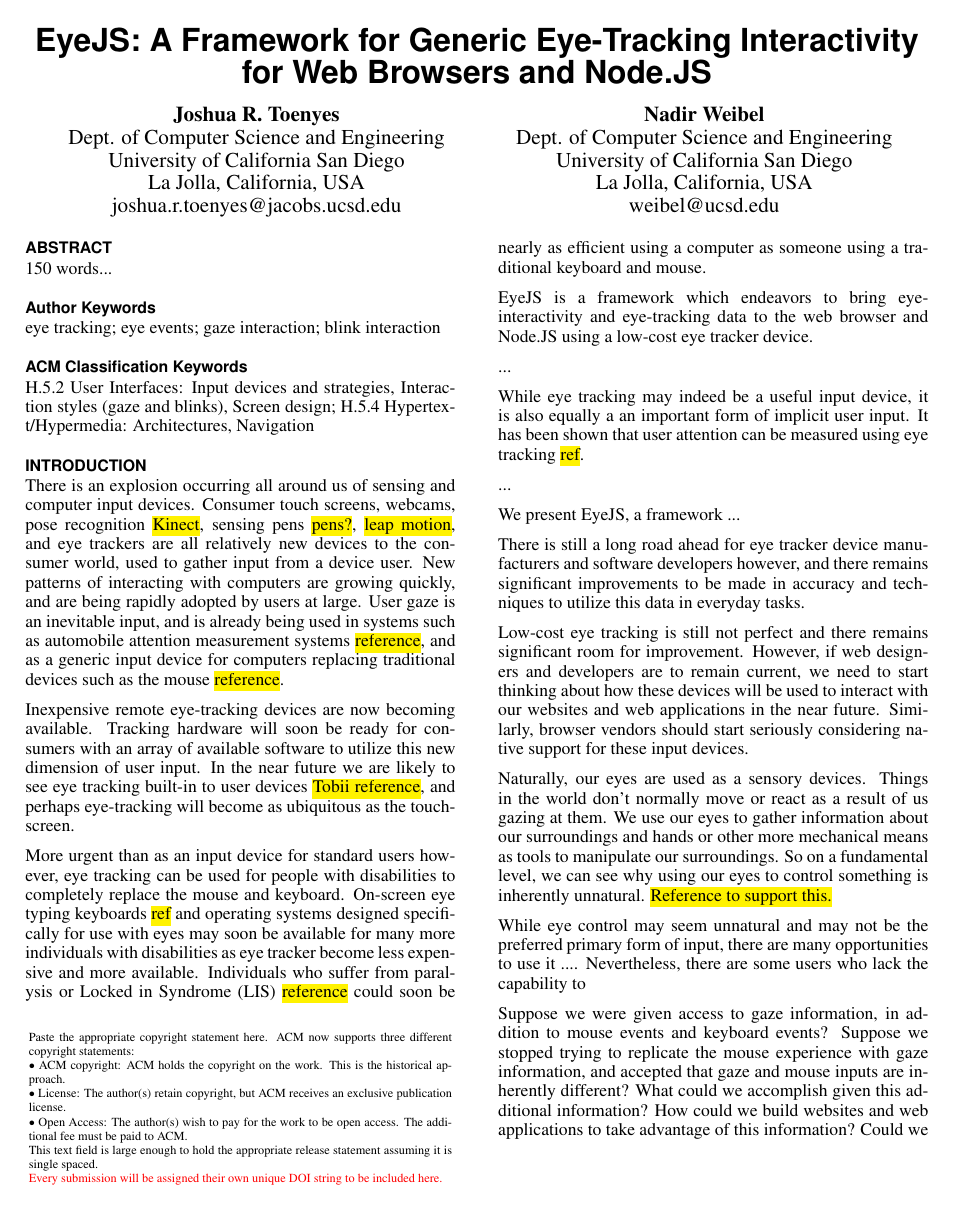
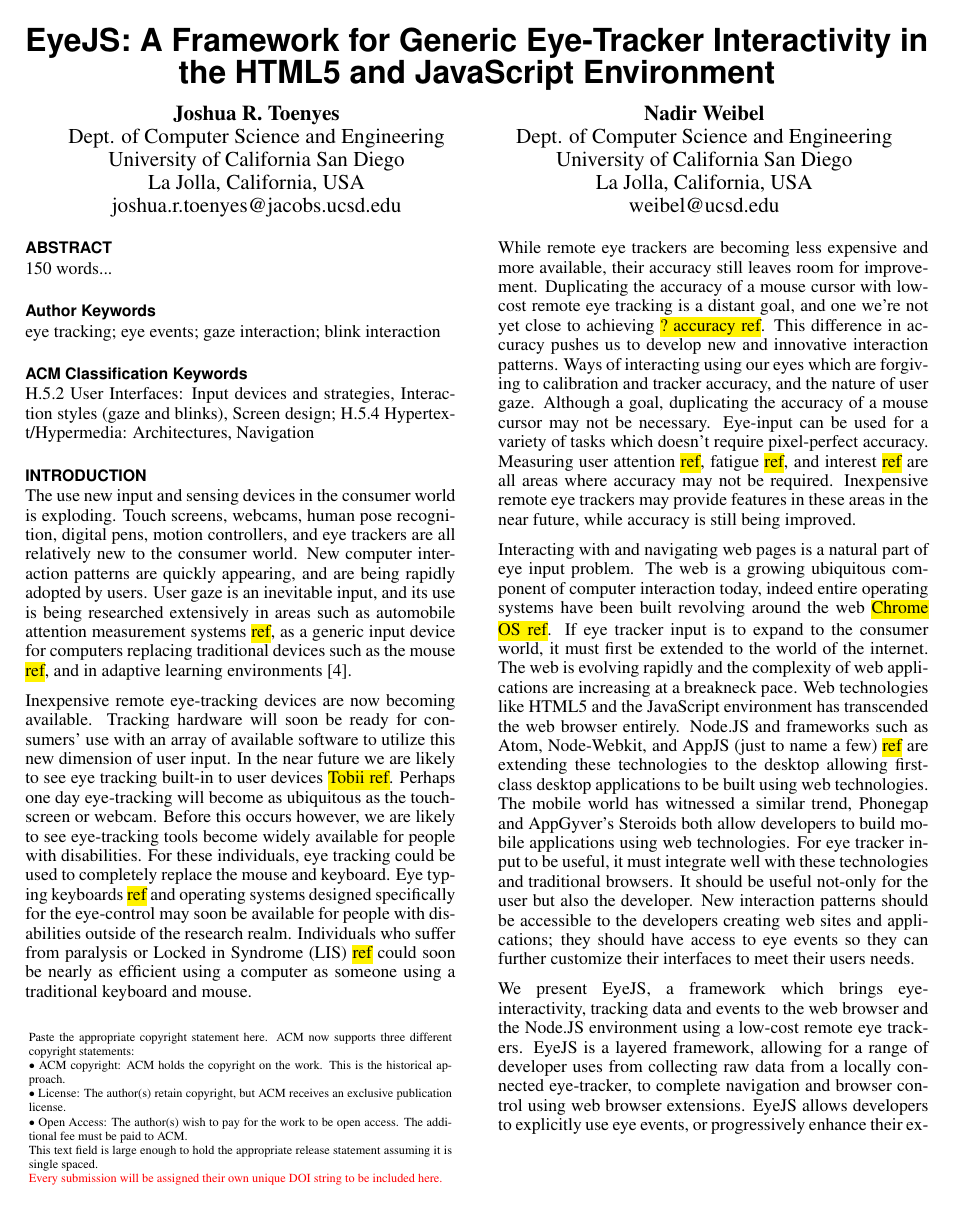
Before and after one commit to JoshuaToenyes/eyejs-paper, a LaTeX document (eyejs.tex): page 1 of 7. Compiled offline with pdfLaTeX.

Commit message:
Adding uncommitted changes.

```diff
--- a/eyejs.tex
+++ b/eyejs.tex
@@ -73,7 +73,7 @@
 % End of preamble. Here it comes the document.
 \begin{document}
 
-\title{EyeJS: A Framework for Generic Eye-Tracking Interactivity for Web Browsers and Node.JS}
+\title{EyeJS: A Framework for Generic Eye-Tracker Interactivity in the HTML5 and JavaScript Environment}
 
 \numberofauthors{2}
 \author{%
@@ -110,42 +110,17 @@
 
 
 \section{Introduction}
-There is an explosion occurring all around us of sensing and computer input devices. Consumer touch screens, webcams, pose recognition \hl{Kinect}, sensing pens \hl{pens?}, \hl{leap motion}, and eye trackers are all relatively new devices to the consumer world, used to gather input from a device user. New patterns of interacting with computers are growing quickly, and are being rapidly adopted by users at large. User gaze is an inevitable input, and is already being used in systems such as automobile attention measurement systems \hl{reference}, and as a generic input device for computers replacing traditional devices such as the mouse \hl{reference}.
+The use new input and sensing devices in the consumer world is exploding. Touch screens, webcams, human pose recognition, digital pens, motion controllers, and eye trackers are all relatively new to the consumer world. New computer interaction patterns are quickly appearing, and are being rapidly adopted by users. User gaze is an inevitable input, and its use is being researched extensively in areas such as automobile attention measurement systems \hl{ref}, as a generic input device for computers replacing traditional devices such as the mouse \hl{ref}, and in adaptive learning environments \cite{wassermann2012generic}.
 
-Inexpensive remote eye-tracking devices are now becoming available. Tracking hardware will soon be ready for consumers with an array of available software to utilize this new dimension of user input. In the near future we are likely to see eye tracking built-in to user devices \hl{Tobii reference}, and perhaps eye-tracking will become as ubiquitous as the touchscreen.
+Inexpensive remote eye-tracking devices are now becoming available. Tracking hardware will soon be ready for consumers' use with an array of available software to utilize this new dimension of user input. In the near future we are likely to see eye tracking built-in to user devices \hl{Tobii ref}. Perhaps one day eye-tracking will become as ubiquitous as the touchscreen or webcam. Before this occurs however, we are likely to see eye-tracking tools become widely available for people with disabilities. For these individuals, eye tracking could be used to completely replace the mouse and keyboard. Eye typing keyboards \hl{ref} and operating systems designed specifically for the eye-control may soon be available for people with disabilities outside of the research realm. Individuals who suffer from paralysis or Locked in Syndrome (LIS) \hl{ref} could soon be nearly as efficient using a computer as someone using a traditional keyboard and mouse.
 
-More urgent than as an input device for standard users however, eye tracking can be used for people with disabilities to completely replace the mouse and keyboard. On-screen eye typing keyboards \hl{ref} and operating systems designed specifically for use with eyes may soon be available for many more individuals with disabilities as eye tracker become less expensive and more available. Individuals who suffer from paralysis or Locked in Syndrome (LIS) \hl{reference} could soon be nearly as efficient using a computer as someone using a traditional keyboard and mouse.
+While remote eye trackers are becoming less expensive and more available, their accuracy still leaves room for improvement. Duplicating the accuracy of a mouse cursor with low-cost remote eye tracking is a distant goal, and one we're not yet close to achieving \hl{? accuracy ref}. This difference in accuracy pushes us to develop new and innovative interaction patterns. Ways of interacting using our eyes which are forgiving to calibration and tracker accuracy, and the nature of user gaze. Although a goal, duplicating the accuracy of a mouse cursor may not be necessary. Eye-input can be used for a variety of tasks which doesn't require pixel-perfect accuracy. Measuring user attention \hl{ref}, fatigue \hl{ref}, and interest \hl{ref} are all areas where accuracy may not be required. Inexpensive remote eye trackers may provide features in these areas in the near future, while accuracy is still being improved.
 
-EyeJS is a framework which endeavors to bring eye-interactivity and
-eye-tracking data to the web browser and Node.JS using a low-cost eye
-tracker device.
+Interacting with and navigating web pages is a natural part of eye input problem. The web is a growing ubiquitous component of computer interaction today, indeed entire operating systems have been built revolving around the web \hl{Chrome OS ref}. If eye tracker input is to expand to the consumer world, it must first be extended to the world of the internet. The web is evolving rapidly and the complexity of web applications are increasing at a breakneck pace. Web technologies like HTML5 and the JavaScript environment has transcended the web browser entirely. Node.JS and frameworks such as Atom, Node-Webkit, and AppJS (just to name a few) \hl{ref} are extending these technologies to the desktop allowing first-class desktop applications to be built using web technologies. The mobile world has witnessed a similar trend, Phonegap and AppGyver's Steroids both allow developers to build mobile applications using web technologies. For eye tracker input to be useful, it must integrate well with these technologies and traditional browsers. It should be useful not-only for the user but also the developer. New interaction patterns should be accessible to the developers creating web sites and applications; they should have access to eye events so they can further customize their interfaces to meet their users needs.
 
-...
+We present EyeJS, a framework which brings eye-interactivity, tracking data and events to the web browser and the Node.JS environment using a low-cost remote eye trackers. EyeJS is a layered framework, allowing for a range of developer uses from collecting raw data from a locally connected eye-tracker, to complete navigation and browser control using web browser extensions. EyeJS allows developers to explicitly use eye events, or progressively enhance their existing applications and sites to use this input as an alternative or to provide additional features.
 
-While eye tracking may indeed be a useful input device, it is also equally a an important form of implicit user input. It has been shown that user attention can be measured using eye tracking \hl{ref}.
-
-...
-
-We present EyeJS, a framework ...
-
-
-
-There is still a long road ahead for eye tracker device manufacturers and software developers however, and there remains significant improvements to be made in accuracy and techniques to utilize this data in everyday tasks.
-
-
-
-Low-cost eye tracking is still not perfect and there remains significant room for improvement. However, if web designers and developers are to remain current, we need to start thinking about how these devices will be used to interact with our websites and web applications in the near future. Similarly, browser vendors should start seriously considering native support for these input devices.
-
-Naturally, our eyes are used as a sensory devices. Things in the world don't normally move or react as a result of us gazing at them. We use our eyes to gather information about our surroundings and hands or other more mechanical means as tools to manipulate our surroundings. So on a fundamental level, we can see why using our eyes to control something is inherently unnatural. \hl{Reference to support this.}
-
-While eye control may seem unnatural and may not be the preferred primary form of input, there are many opportunities to use it .... Nevertheless, there are some users who lack the capability to
-
-Suppose we were given access to gaze information, in addition to mouse events and keyboard events? Suppose we stopped trying to replicate the mouse experience with gaze information, and accepted that gaze and mouse inputs are inherently different? What could we accomplish given this additional information? How could we build websites and web applications to take advantage of this information? Could we build interfaces that are entirely intent driven, instead of mechanically driven?
-
-The goal of EyeJS is threefold: first to enable generic web navigation on existing websites using low-cost consumer grade eye trackers, second to contribute to the discussion of possible future standardization of web browser eye events, and third to give web developers access to eye events (for users with eye trackers) to enable the use of eye trackers in web apps and Node.JS based desktop application.
-
-... We developed the framework using two eye trackers, Tobii's EyeX
-tracker and The Eye Tribe's same-named eye tracker.
+Through this paper, we will first describe related work in web technologies and eye tracking, and the field of eye tracking research in general. Then we will examine the background and and motivation for developing EyeJS, followed by a detailed description of all events and data that EyeJS provides, and an exploration of the framework and its implementation. Finally, we will reveal the results of an evaluation of our system with \hl{twenty} participants, followed by a discussion of our results and recommendations and a conclusion.
 
 
 
```
Also changed, not shown: free-writing.tex (added, +28 -0 lines), eyejs.tex (25 more changed lines).
